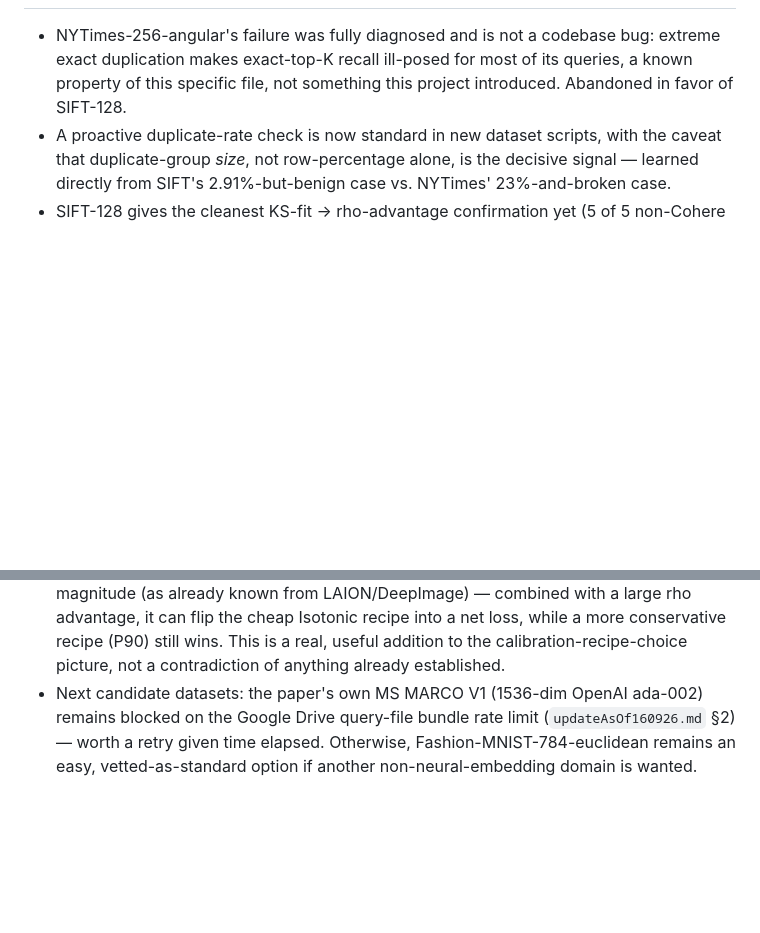
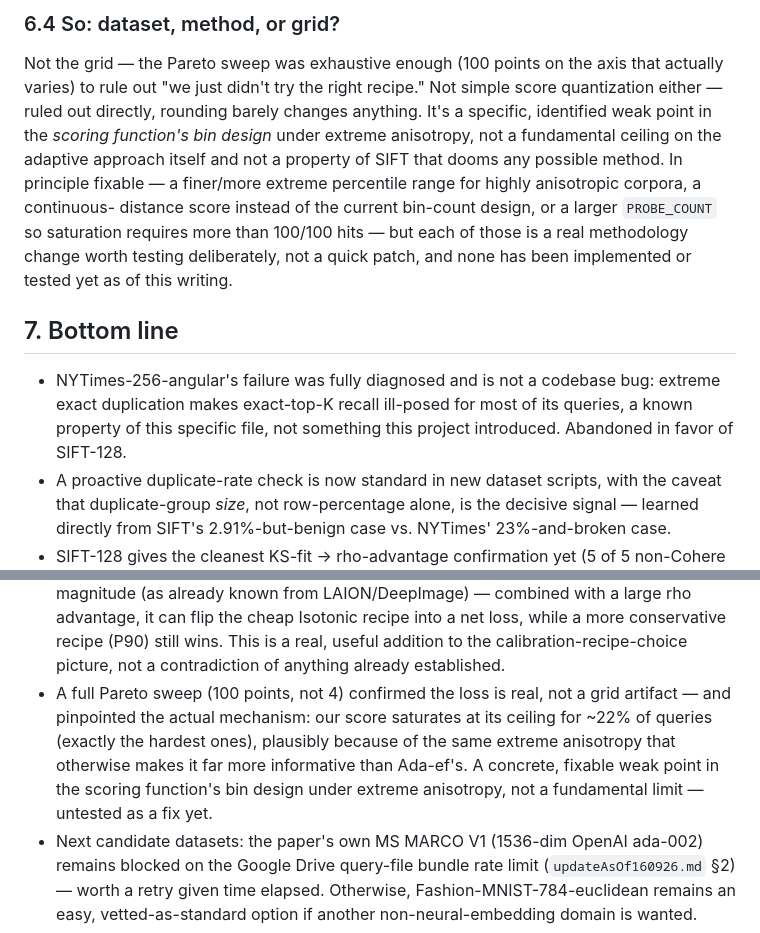
Before and after one commit to pranavshenvi/hybridAdaptiveEF, a Markdown page: updateAsOf180926.md, 2 parts joined by grey strips. Drawn GitHub-style; blank space fills up the shorter version.

```diff
--- a/updateAsOf180926.md
+++ b/updateAsOf180926.md
@@ -195,3 +255,16 @@ case where both conditions stack unfavorably for the cheap recipe specifically.
+### 6.4 So: dataset, method, or grid?
+
+Not the grid — the Pareto sweep was exhaustive enough (100 points on the axis that actually
+varies) to rule out "we just didn't try the right recipe." Not simple score quantization either
+— ruled out directly, rounding barely changes anything. It's a specific, identified weak point in
+the *scoring function's bin design* under extreme anisotropy, not a fundamental ceiling on the
+adaptive approach itself and not a property of SIFT that dooms any possible method. In principle
+fixable — a finer/more extreme percentile range for highly anisotropic corpora, a continuous-
+distance score instead of the current bin-count design, or a larger `PROBE_COUNT` so saturation
+requires more than 100/100 hits — but each of those is a real methodology change worth testing
+deliberately, not a quick patch, and none has been implemented or tested yet as of this writing.
+
+## 7. Bottom line
 
 - NYTimes-256-angular's failure was fully diagnosed and is not a codebase bug: extreme exact
   duplication makes exact-top-K recall ill-posed for most of its queries, a known property of
@@ -206,6 +279,12 @@ case where both conditions stack unfavorably for the cheap recipe specifically.
   cheap Isotonic recipe into a net loss, while a more conservative recipe (P90) still wins. This
   is a real, useful addition to the calibration-recipe-choice picture, not a contradiction of
   anything already established.
+- A full Pareto sweep (100 points, not 4) confirmed the loss is real, not a grid artifact — and
+  pinpointed the actual mechanism: our score saturates at its ceiling for ~22% of queries
+  (exactly the hardest ones), plausibly because of the same extreme anisotropy that otherwise
+  makes it far more informative than Ada-ef's. A concrete, fixable weak point in the scoring
+  function's bin design under extreme anisotropy, not a fundamental limit — untested as a fix
+  yet.
 - Next candidate datasets: the paper's own MS MARCO V1 (1536-dim OpenAI ada-002) remains blocked
   on the Google Drive query-file bundle rate limit (`updateAsOf160926.md` §2) — worth a retry
   given time elapsed. Otherwise, Fashion-MNIST-784-euclidean remains an easy, vetted-as-standard
```
Also changed, not shown: other parts of updateAsOf180926.md (+61 -1 lines).
